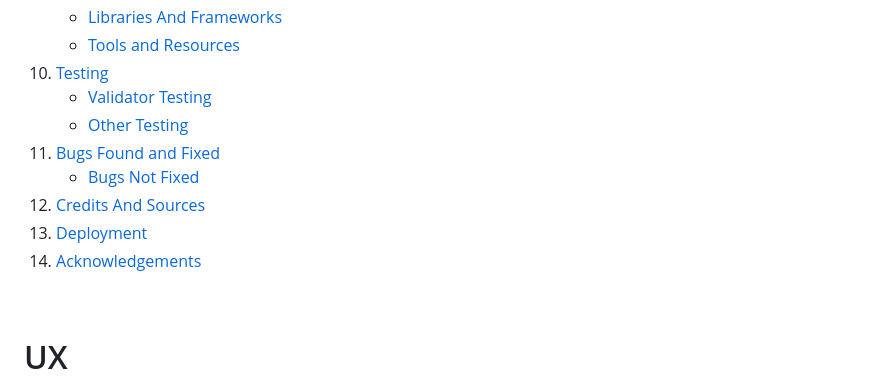
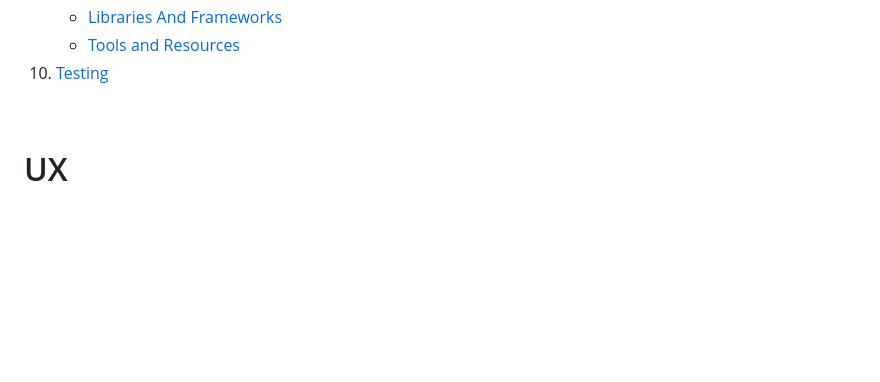
Before and after one commit to ionelaSabinaMacovei/PartyStars-PP5, a Markdown page: README.md, the part around the change. Rendered like a GitHub page; blank space fills up the shorter version.

```diff
--- a/README.md
+++ b/README.md
@@ -65,13 +65,7 @@ Party Stars is a full stack, E-commerce project built using Django, Python, HTML
     * [Libraries And Frameworks](#libraries-and-frameworks)
     * [Tools and Resources](#tools-and-resources)
 10. [Testing](#testing)
-    * [Validator Testing](#validator-testing)
-    * [Other Testing](#other-testing)
-11. [Bugs Found and Fixed](#bugs-found-and-fixed)
-    * [Bugs Not Fixed](#bugs-not-fixed)
-12. [Credits And Sources](#credits-and-sources)
-13. [Deployment](#deployment)
-14. [Acknowledgements](#acknowledgements)
+
 
 <br>
 
```
Also changed, not shown: TESTING.md (+15 -6 lines), assets/testing/email-registriation.png (added), assets/testing/email-verification.png (added), assets/testing/personal-details.png (added).
